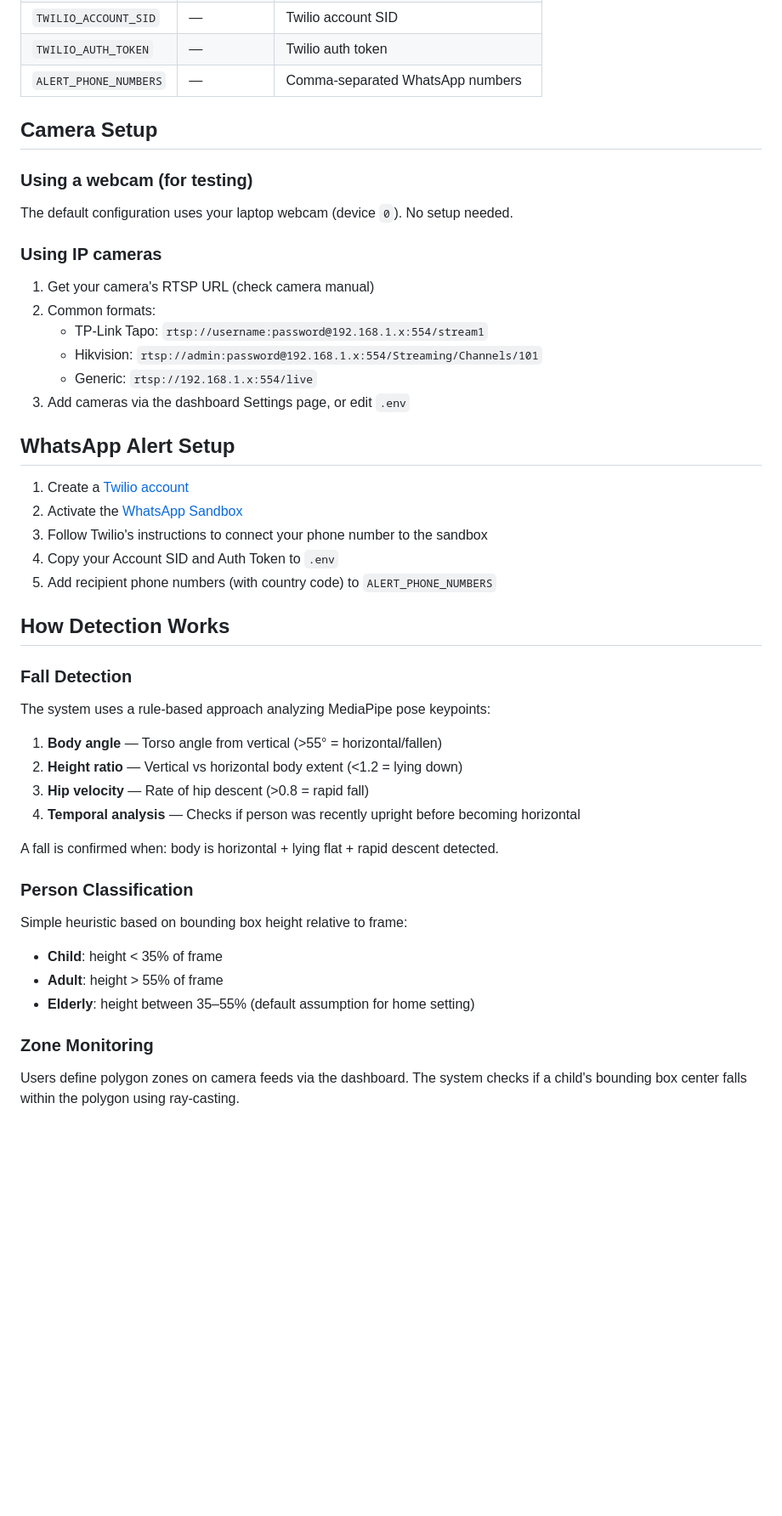
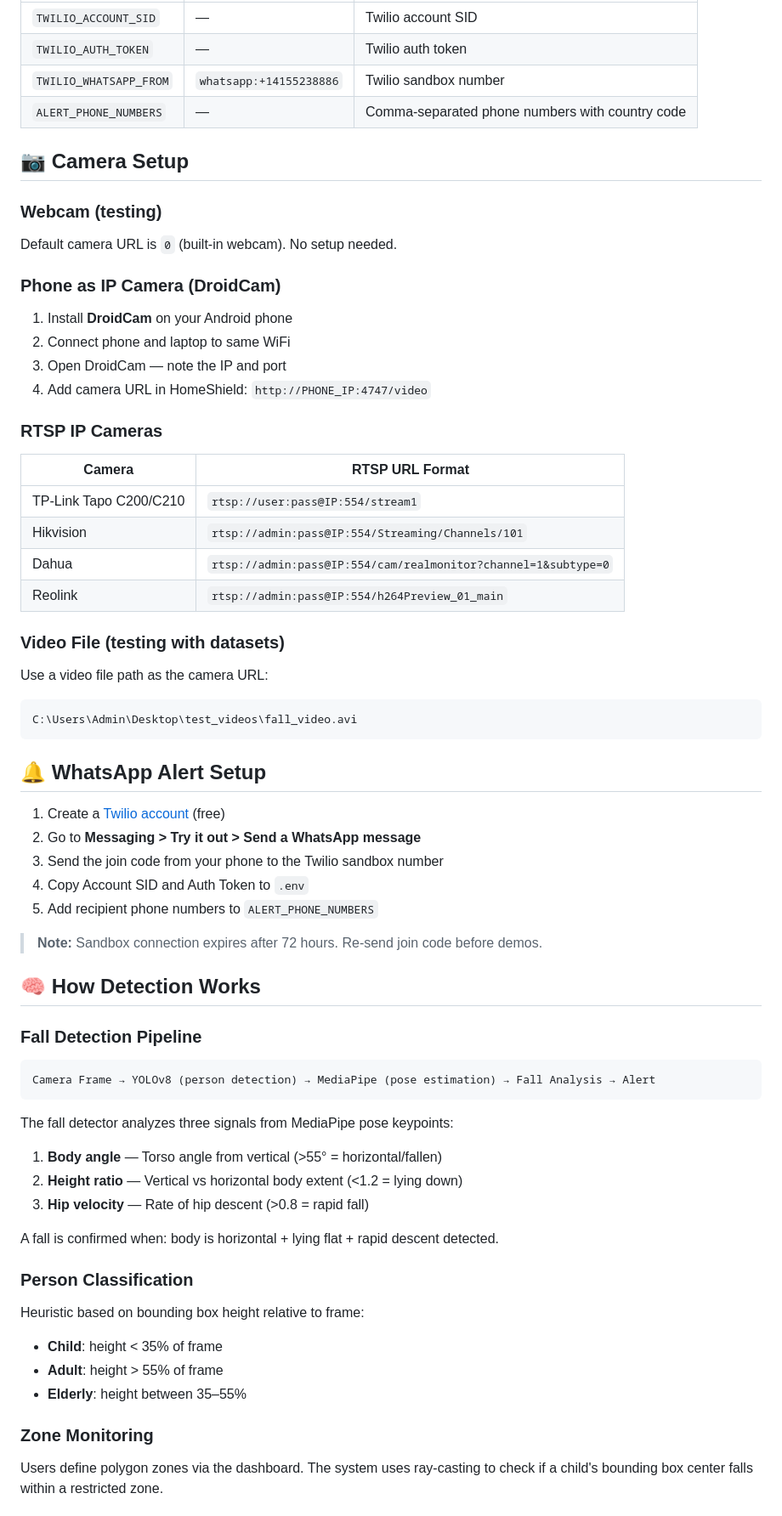
Before and after one commit to salehuddiniwan/HomeShield, a Markdown page: README.md, the part around one of its changes. Shown at 85% size. Rendered like a GitHub page; blank space fills up the shorter version.

````diff
--- a/README.md
+++ b/README.md
@@ -80,46 +151,63 @@ All settings are in `.env`. Key options:
 | `TWILIO_ACCOUNT_SID` | — | Twilio account SID |
 | `TWILIO_AUTH_TOKEN` | — | Twilio auth token |
-| `ALERT_PHONE_NUMBERS` | — | Comma-separated WhatsApp numbers |
+| `TWILIO_WHATSAPP_FROM` | `whatsapp:+14155238886` | Twilio sandbox number |
+| `ALERT_PHONE_NUMBERS` | — | Comma-separated phone numbers with country code |
 
-## Camera Setup
+## 📷 Camera Setup
 
-### Using a webcam (for testing)
-The default configuration uses your laptop webcam (device `0`). No setup needed.
+### Webcam (testing)
+Default camera URL is `0` (built-in webcam). No setup needed.
 
-### Using IP cameras
-1. Get your camera's RTSP URL (check camera manual)
-2. Common formats:
-   - TP-Link Tapo: `rtsp://username:password@192.168.1.x:554/stream1`
-   - Hikvision: `rtsp://admin:password@192.168.1.x:554/Streaming/Channels/101`
-   - Generic: `rtsp://192.168.1.x:554/live`
-3. Add cameras via the dashboard Settings page, or edit `.env`
+### Phone as IP Camera (DroidCam)
+1. Install **DroidCam** on your Android phone
+2. Connect phone and laptop to same WiFi
+3. Open DroidCam — note the IP and port
+4. Add camera URL in HomeShield: `http://PHONE_IP:4747/video`
 
-## WhatsApp Alert Setup
+### RTSP IP Cameras
+| Camera | RTSP URL Format |
+|--------|----------------|
+| TP-Link Tapo C200/C210 | `rtsp://user:pass@IP:554/stream1` |
+| Hikvision | `rtsp://admin:pass@IP:554/Streaming/Channels/101` |
+| Dahua | `rtsp://admin:pass@IP:554/cam/realmonitor?channel=1&subtype=0` |
+| Reolink | `rtsp://admin:pass@IP:554/h264Preview_01_main` |
 
-1. Create a [Twilio account](https://www.twilio.com/try-twilio)
-2. Activate the [WhatsApp Sandbox](https://console.twilio.com/us1/develop/sms/try-it-out/whatsapp-learn)
-3. Follow Twilio's instructions to connect your phone number to the sandbox
-4. Copy your Account SID and Auth Token to `.env`
-5. Add recipient phone numbers (with country code) to `ALERT_PHONE_NUMBERS`
+### Video File (testing with datasets)
+Use a video file path as the camera URL:
+```
+C:\Users\Admin\Desktop\test_videos\fall_video.avi
+```
 
-## How Detection Works
+## 🔔 WhatsApp Alert Setup
 
-### Fall Detection
-The system uses a rule-based approach analyzing MediaPipe pose keypoints:
+1. Create a [Twilio account](https://www.twilio.com/try-twilio) (free)
+2. Go to **Messaging > Try it out > Send a WhatsApp message**
+3. Send the join code from your phone to the Twilio sandbox number
+4. Copy Account SID and Auth Token to `.env`
+5. Add recipient phone numbers to `ALERT_PHONE_NUMBERS`
 
+> **Note:** Sandbox connection expires after 72 hours. Re-send join code before demos.
+
+## 🧠 How Detection Works
+
+### Fall Detection Pipeline
+```
+Camera Frame → YOLOv8 (person detection) → MediaPipe (pose estimation) → Fall Analysis → Alert
+```
+
+The fall detector analyzes three signals from MediaPipe pose keypoints:
 1. **Body angle** — Torso angle from vertical (>55° = horizontal/fallen)
 2. **Height ratio** — Vertical vs horizontal body extent (<1.2 = lying down)
 3. **Hip velocity** — Rate of hip descent (>0.8 = rapid fall)
-4. **Temporal analysis** — Checks if person was recently upright before becoming horizontal
 
 A fall is confirmed when: body is horizontal + lying flat + rapid descent detected.
 
 ### Person Classification
-Simple heuristic based on bounding box height relative to frame:
+Heuristic based on bounding box height relative to frame:
 - **Child**: height < 35% of frame
 - **Adult**: height > 55% of frame
-- **Elderly**: height between 35–55% (default assumption for home setting)
+- **Elderly**: height between 35–55%
 
 ### Zone Monitoring
-Users define polygon zones on camera feeds via the dashboard. The system checks if a child's bounding box center falls within the polygon using ray-casting.
+Users define polygon zones via the dashboard. The system uses ray-casting to check if a child's bounding box center falls within a restricted zone.
 
````
Also changed, not shown: other parts of README.md (+174 -63 lines).
